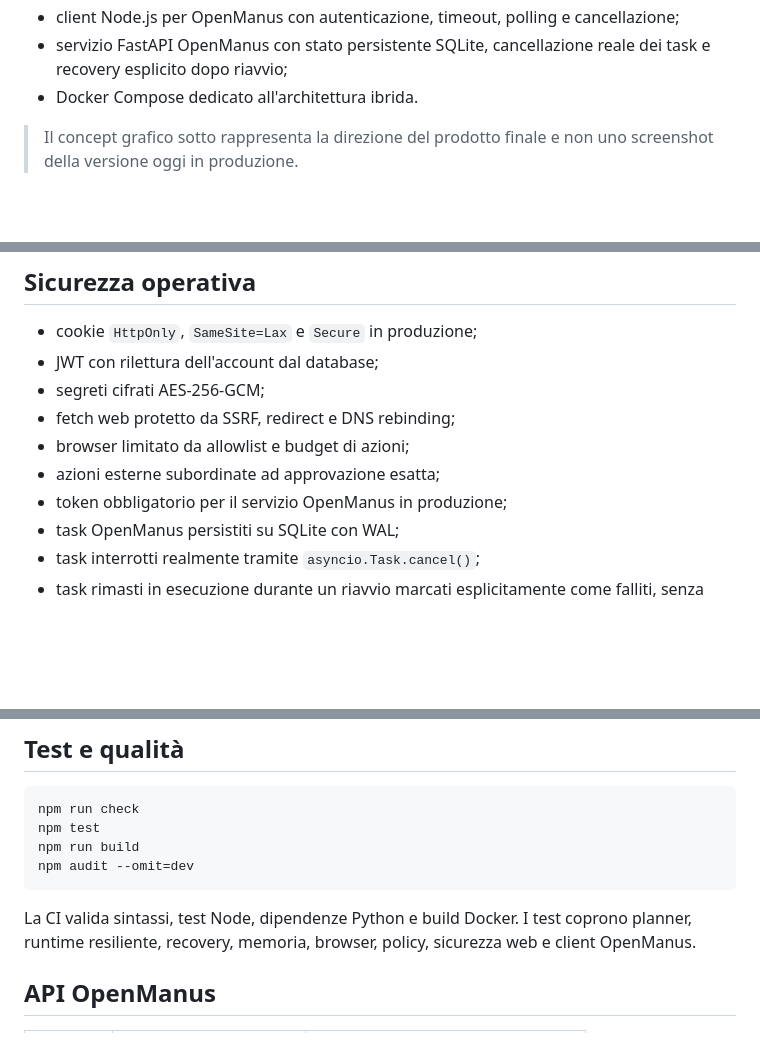
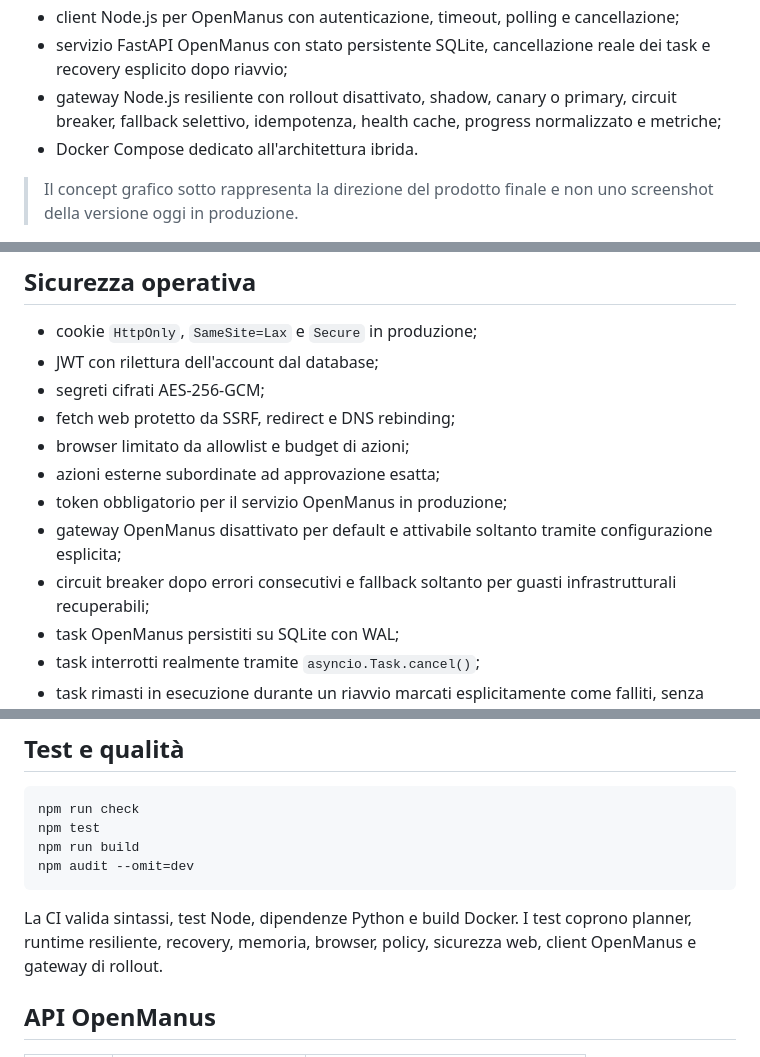
Before and after one commit to walterzannoni90-netizen/piattaformaipersonale, a Markdown page: README.md, 3 parts joined by grey strips. Rendered like a GitHub page; blank space fills up the shorter version.

````diff
--- a/README.md
+++ b/README.md
@@ -32,6 +32,7 @@ La base attuale comprende:
 - approvazione del payload esatto prima di azioni esterne;
 - client Node.js per OpenManus con autenticazione, timeout, polling e cancellazione;
 - servizio FastAPI OpenManus con stato persistente SQLite, cancellazione reale dei task e recovery esplicito dopo riavvio;
+- gateway Node.js resiliente con rollout disattivato, shadow, canary o primary, circuit breaker, fallback selettivo, idempotenza, health cache, progress normalizzato e metriche;
 - Docker Compose dedicato all'architettura ibrida.
 
 > Il concept grafico sotto rappresenta la direzione del prodotto finale e non uno screenshot della versione oggi in produzione.
@@ -89,6 +92,8 @@ flowchart LR
 - browser limitato da allowlist e budget di azioni;
 - azioni esterne subordinate ad approvazione esatta;
 - token obbligatorio per il servizio OpenManus in produzione;
+- gateway OpenManus disattivato per default e attivabile soltanto tramite configurazione esplicita;
+- circuit breaker dopo errori consecutivi e fallback soltanto per guasti infrastrutturali recuperabili;
 - task OpenManus persistiti su SQLite con WAL;
 - task interrotti realmente tramite `asyncio.Task.cancel()`;
 - task rimasti in esecuzione durante un riavvio marcati esplicitamente come falliti, senza fingere un completamento.
@@ -143,7 +153,7 @@ npm run build
 npm audit --omit=dev
 ```
 
-La CI valida sintassi, test Node, dipendenze Python e build Docker. I test coprono planner, runtime resiliente, recovery, memoria, browser, policy, sicurezza web e client OpenManus.
+La CI valida sintassi, test Node, dipendenze Python e build Docker. I test coprono planner, runtime resiliente, recovery, memoria, browser, policy, sicurezza web, client OpenManus e gateway di rollout.
 
 ## API OpenManus
 
````
Also changed, not shown: other parts of README.md (+15 -5 lines).
